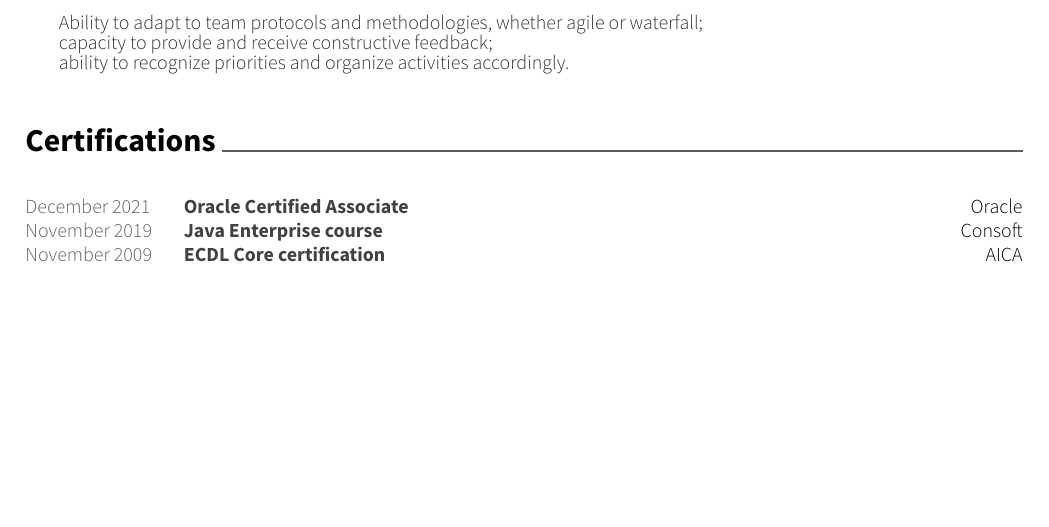
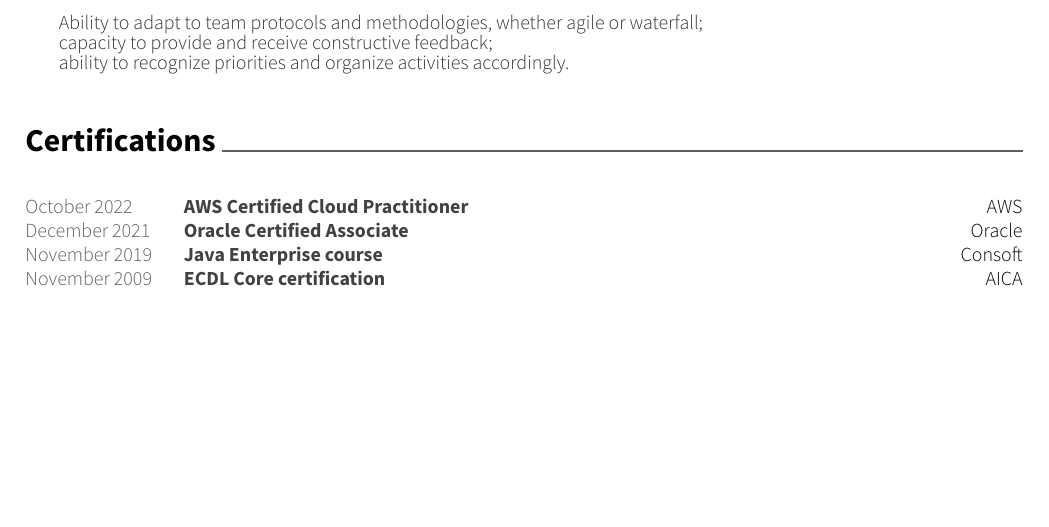
Before and after one commit to GiovanniMenzano/cv, a LaTeX CV (cv_en.tex): part of page 2 of 2, cut so that both start at the same text. Compiled offline with XeLaTeX.

Commit message:
added AWS CCP certification.

```diff
--- a/cv_en.tex
+++ b/cv_en.tex
@@ -159,6 +159,11 @@
 \cvsection{Certifications}
 \begin{cvhonors}
 	\cvhonor
+	{AWS Certified Cloud Practitioner}
+	{}
+	{AWS}
+	{October 2022}
+	\cvhonor
 	{Oracle Certified Associate}
 	{}
 	{Oracle}
```
Also changed, not shown: cv_it.tex (+5 -0 lines).
